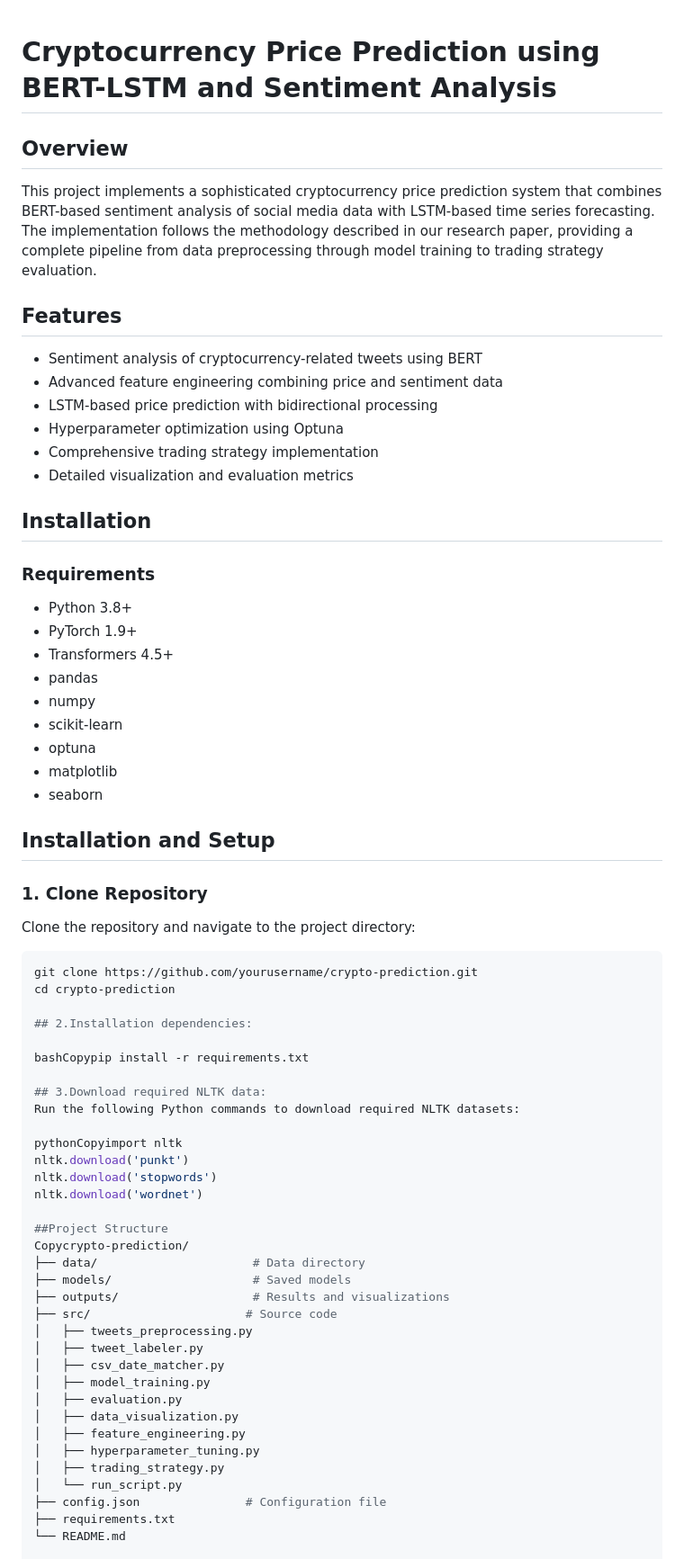
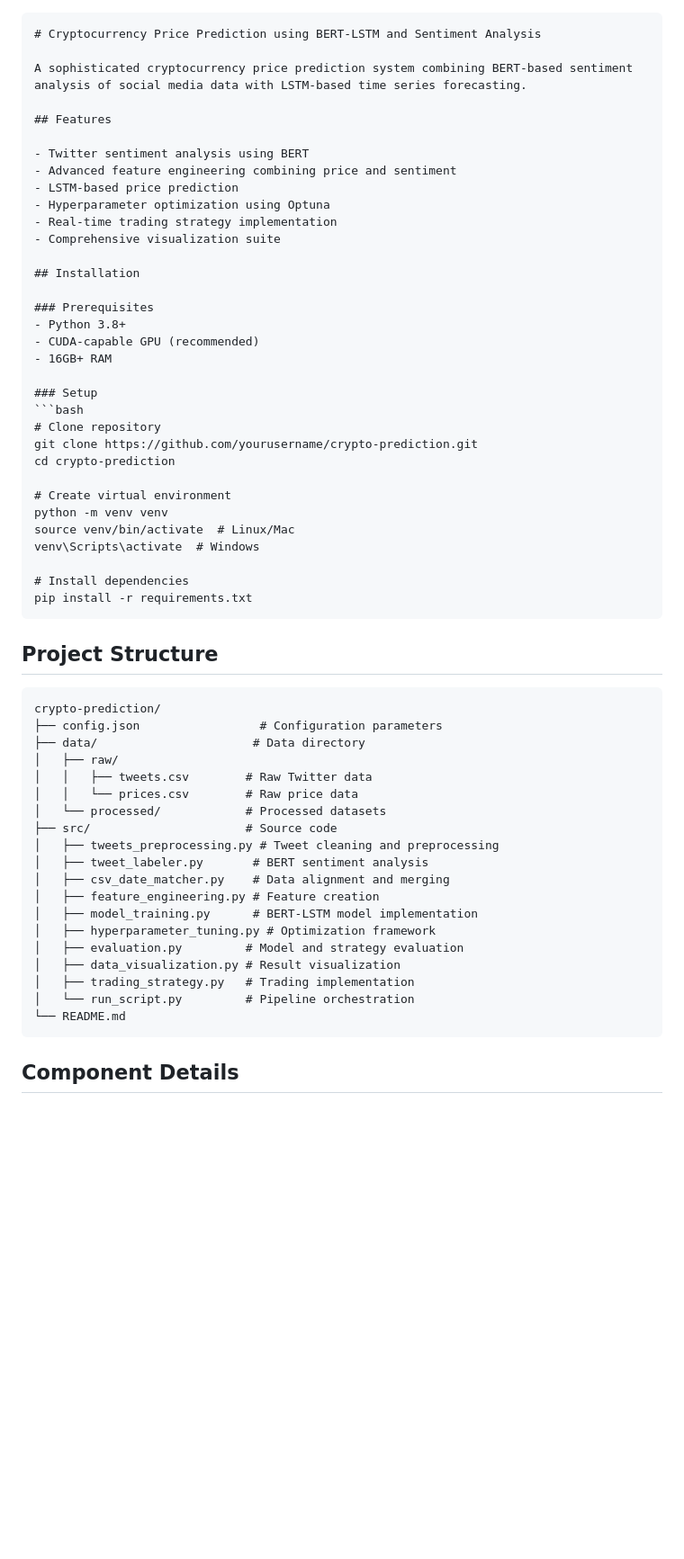
Before and after one commit to Egco2811/myz307e_sentiment_analysis_cryptocurrency_forecasting, a Markdown page: README.md, the part around one of its changes. Shown at 90% size. GitHub-like rendering; blank space fills up the shorter version.

````diff
--- a/README.md
+++ b/README.md
@@ -1,67 +1,62 @@
+```markdown
 # Cryptocurrency Price Prediction using BERT-LSTM and Sentiment Analysis
 
-## Overview
-This project implements a sophisticated cryptocurrency price prediction system that combines BERT-based sentiment analysis of social media data with LSTM-based time series forecasting. The implementation follows the methodology described in our research paper, providing a complete pipeline from data preprocessing through model training to trading strategy evaluation.
+A sophisticated cryptocurrency price prediction system combining BERT-based sentiment analysis of social media data with LSTM-based time series forecasting.
 
 ## Features
-- Sentiment analysis of cryptocurrency-related tweets using BERT
-- Advanced feature engineering combining price and sentiment data
-- LSTM-based price prediction with bidirectional processing
+
+- Twitter sentiment analysis using BERT
+- Advanced feature engineering combining price and sentiment
+- LSTM-based price prediction
 - Hyperparameter optimization using Optuna
-- Comprehensive trading strategy implementation
-- Detailed visualization and evaluation metrics
+- Real-time trading strategy implementation
+- Comprehensive visualization suite
 
 ## Installation
 
-### Requirements
+### Prerequisites
 - Python 3.8+
-- PyTorch 1.9+
-- Transformers 4.5+
-- pandas
-- numpy
-- scikit-learn
-- optuna
-- matplotlib
-- seaborn
+- CUDA-capable GPU (recommended)
+- 16GB+ RAM
 
-
-## Installation and Setup
-
-### 1. Clone Repository
-Clone the repository and navigate to the project directory:
+### Setup
 ```bash
+# Clone repository
 git clone https://github.com/yourusername/crypto-prediction.git
 cd crypto-prediction
 
-## 2.Installation dependencies:
+# Create virtual environment
+python -m venv venv
+source venv/bin/activate  # Linux/Mac
+venv\Scripts\activate  # Windows
 
-bashCopypip install -r requirements.txt
+# Install dependencies
+pip install -r requirements.txt
+```
 
-## 3.Download required NLTK data:
-Run the following Python commands to download required NLTK datasets:
+## Project Structure
 
-pythonCopyimport nltk
-nltk.download('punkt')
-nltk.download('stopwords')
-nltk.download('wordnet')
+```
+crypto-prediction/
+├── config.json                 # Configuration parameters
+├── data/                      # Data directory
+│   ├── raw/
+│   │   ├── tweets.csv        # Raw Twitter data
+│   │   └── prices.csv        # Raw price data
+│   └── processed/            # Processed datasets
+├── src/                      # Source code
+│   ├── tweets_preprocessing.py # Tweet cleaning and preprocessing
+│   ├── tweet_labeler.py       # BERT sentiment analysis
+│   ├── csv_date_matcher.py    # Data alignment and merging
+│   ├── feature_engineering.py # Feature creation
+│   ├── model_training.py      # BERT-LSTM model implementation
+│   ├── hyperparameter_tuning.py # Optimization framework
+│   ├── evaluation.py         # Model and strategy evaluation
+│   ├── data_visualization.py # Result visualization
+│   ├── trading_strategy.py   # Trading implementation
+│   └── run_script.py         # Pipeline orchestration
+└── README.md
+```
 
-##Project Structure
-Copycrypto-prediction/
-├── data/                      # Data directory
-├── models/                    # Saved models
-├── outputs/                   # Results and visualizations
-├── src/                      # Source code
-│   ├── tweets_preprocessing.py
-│   ├── tweet_labeler.py
-│   ├── csv_date_matcher.py
-│   ├── model_training.py
-│   ├── evaluation.py
-│   ├── data_visualization.py
-│   ├── feature_engineering.py
-│   ├── hyperparameter_tuning.py
-│   ├── trading_strategy.py
-│   └── run_script.py
-├── config.json               # Configuration file
-├── requirements.txt
-└── README.md
+## Component Details
 
````
Also changed, not shown: other parts of README.md (+101 -79 lines).
